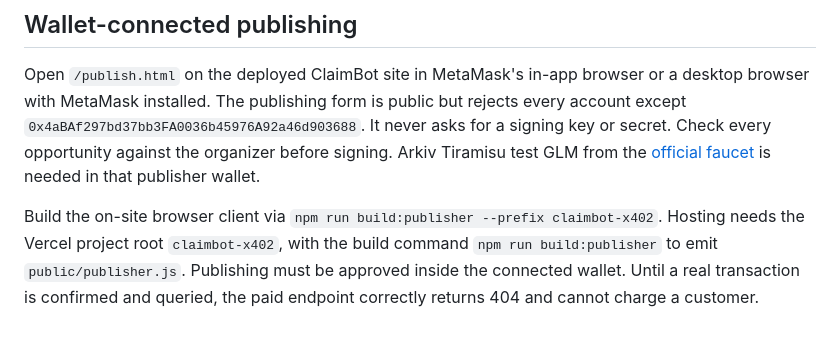
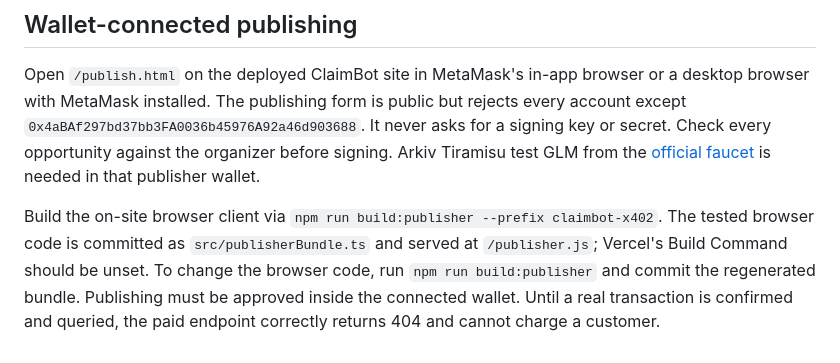
Before and after one commit to Abuchtela/BasePulse, a Markdown page: claimbot-x402/README.md, the part around the change. GitHub-like rendering.

Commit message:
Deploy precompiled browser publisher with no Vercel esbuild install

```diff
--- a/claimbot-x402/README.md
+++ b/claimbot-x402/README.md
@@ -49,4 +49,4 @@ Records older than **7 days** since `verifiedAt` are rejected before a payment c
 
 Open `/publish.html` on the deployed ClaimBot site in MetaMask's in-app browser or a desktop browser with MetaMask installed. The publishing form is public but rejects every account except `0x4aBAf297bd37bb3FA0036b45976A92a46d903688`. It never asks for a signing key or secret. Check every opportunity against the organizer before signing. Arkiv Tiramisu test GLM from the [official faucet](https://hub.arkiv.network/faucet) is needed in that publisher wallet.
 
-Build the on-site browser client via `npm run build:publisher --prefix claimbot-x402`. Hosting needs the Vercel project root `claimbot-x402`, with the build command `npm run build:publisher` to emit `public/publisher.js`. Publishing must be approved inside the connected wallet. Until a real transaction is confirmed and queried, the paid endpoint correctly returns 404 and cannot charge a customer.
+Build the on-site browser client via `npm run build:publisher --prefix claimbot-x402`. The tested browser code is committed as `src/publisherBundle.ts` and served at `/publisher.js`; Vercel's Build Command should be unset. To change the browser code, run `npm run build:publisher` and commit the regenerated bundle. Publishing must be approved inside the connected wallet. Until a real transaction is confirmed and queried, the paid endpoint correctly returns 404 and cannot charge a customer.
```
